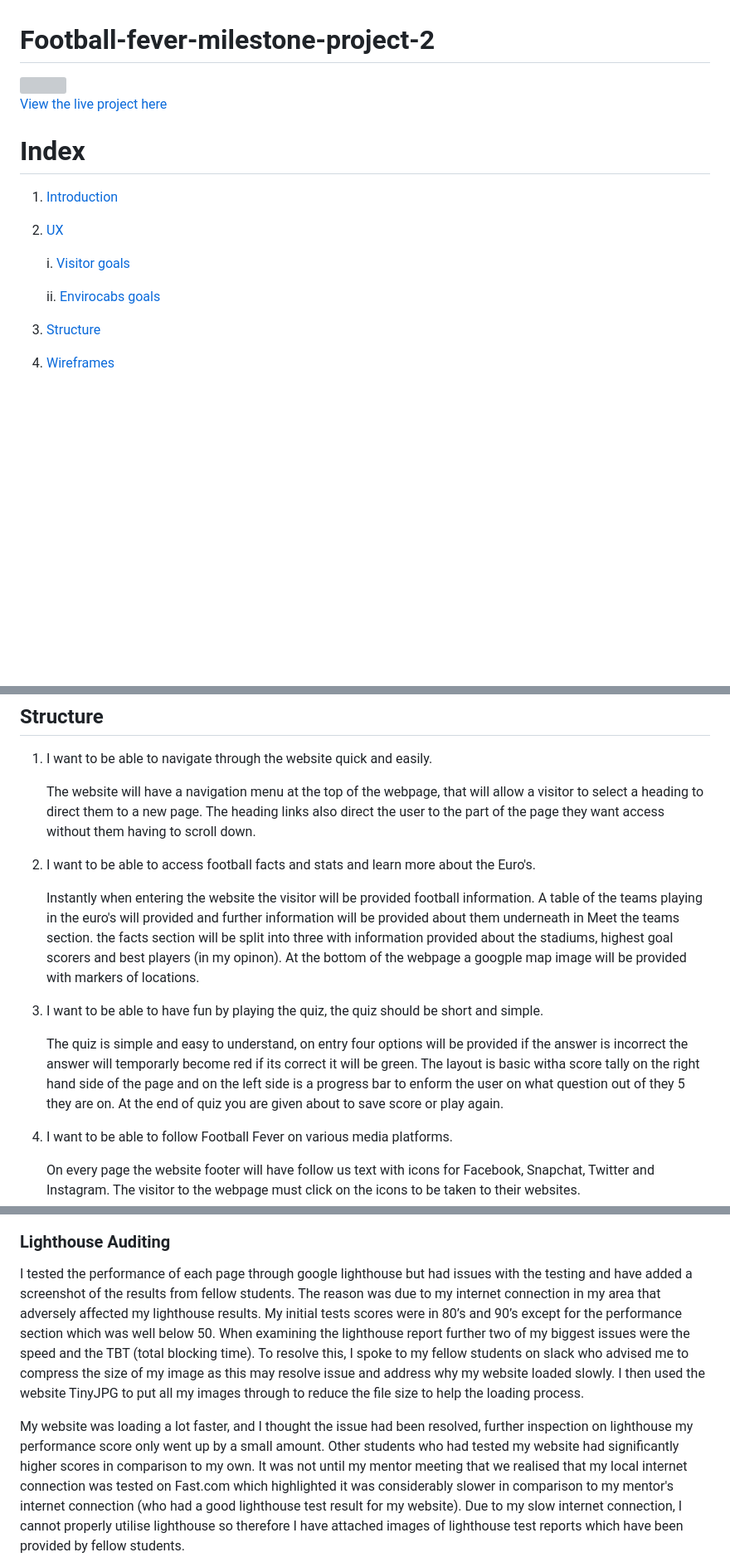
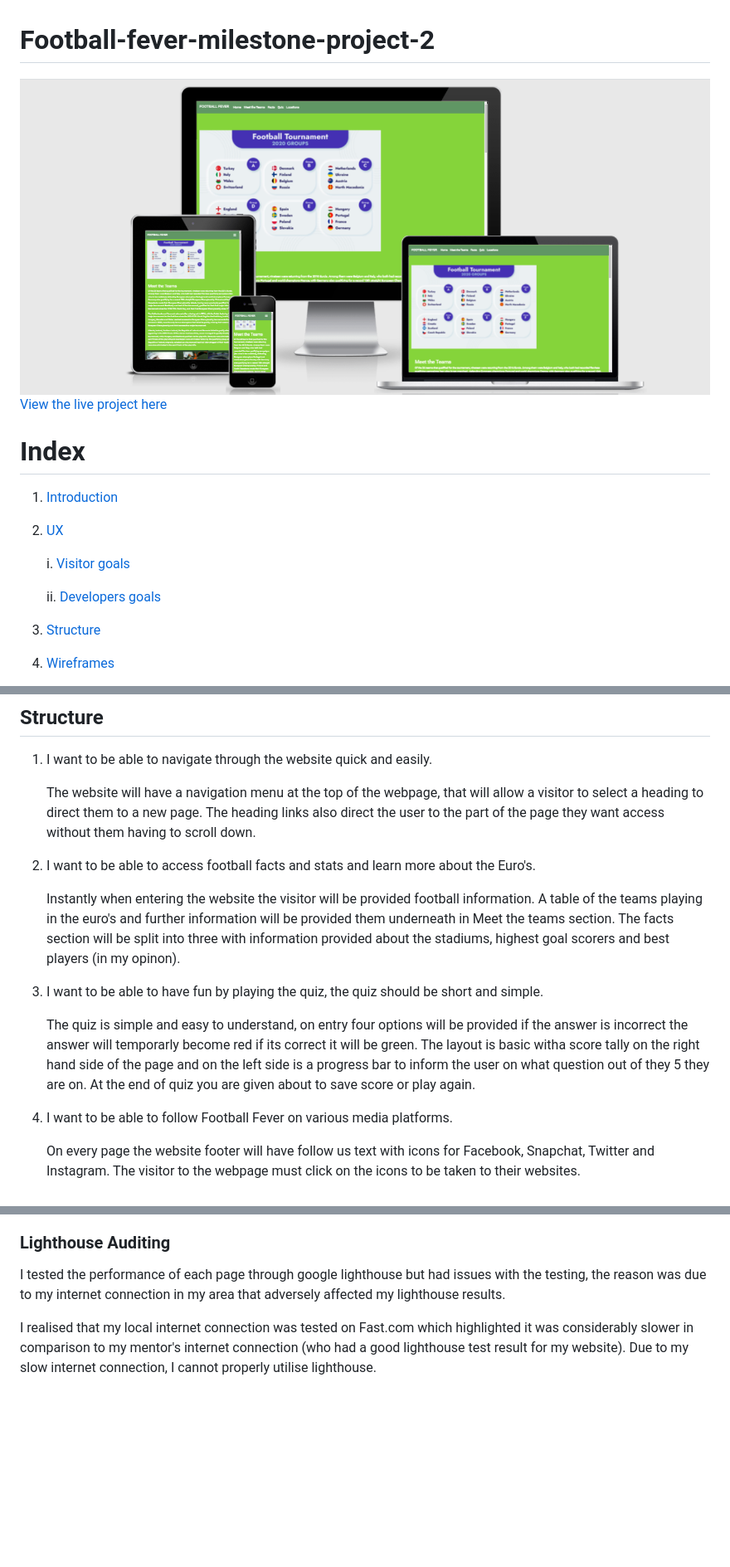
Before and after one commit to omerlatif123/Football-fever-milestone-project-2, a Markdown page: README.md, 3 parts joined by grey strips. Shown: that part at 83% size. Drawn GitHub-style; pictures changed too: assets/images/foot-pic1.jpg (added); blank space fills up the shorter version; grey boxes are pictures that could not be loaded.

Commit message:
all files beautified and read me section complete

```diff
--- a/README.md
+++ b/README.md
@@ -1,6 +1,6 @@
 # Football-fever-milestone-project-2
 
 
-<img src="assets/images/mockup-image.jpg">
+<img src="assets/images/foot-pic1.jpg">
 
 
@@ -16,7 +16,7 @@
 
  i. [Visitor goals](#Visitor-goals)
 
-ii. [Envirocabs goals](#Envirocabs-goals)
+ii. [Developers goals](#Developers-goals)
 
 </ul>
 
@@ -110,11 +110,11 @@ I want to create a interactive football themed website, after the Euro's this ye
 
 2)	I want to be able to access football facts and stats and learn more about the Euro's.
 
-    Instantly when entering the website the visitor will be provided football information. A table of the teams playing in the euro's will provided and further information will be provided about them underneath in Meet the teams section. the facts section will be split into three with information provided about the stadiums, highest goal scorers and best players (in my opinon). At the bottom of the webpage a googple map image will be provided with markers of locations.
+    Instantly when entering the website the visitor will be provided football information. A table of the teams playing in the euro's and further information will be provided them underneath in Meet the teams section. The facts section will be split into three with information provided about the stadiums, highest goal scorers and best players (in my opinon).
 
 3)	I want to be able to have fun by playing the quiz, the quiz should be short and simple.
 
-     The quiz is simple and easy to understand, on entry four options will be provided if the answer is incorrect the answer will temporarly become red if its correct it will be green. The layout is basic witha score tally on the right hand side of the page and on the left side is a progress bar to enform the user on what question out of they 5 they are on. At the end of quiz you are given about to save score or play again.
+     The quiz is simple and easy to understand, on entry four options will be provided if the answer is incorrect the answer will temporarly become red if its correct it will be green. The layout is basic witha score tally on the right hand side of the page and on the left side is a progress bar to inform the user on what question out of they 5 they are on. At the end of quiz you are given about to save score or play again.
 
 4)	I want to be able to follow Football Fever on various media platforms.
 
@@ -478,9 +401,7 @@ css
 
 ### Lighthouse Auditing
-I tested the performance of each page through google lighthouse but had issues with the testing and have added a screenshot of the results from fellow students. The reason was due to my internet connection in my area that adversely affected my lighthouse results.
-My initial tests scores were in 80’s and 90’s except for the performance section which was well below 50.
-When examining the lighthouse report further two of my biggest issues were the speed and the TBT (total blocking time). To resolve this, I spoke to my fellow students on slack who advised me to compress the size of my image as this may resolve issue and address why my website loaded slowly. I then used the website TinyJPG to put all my images through to reduce the file size to help the loading process.
+I tested the performance of each page through google lighthouse but had issues with the testing, the reason was due to my internet connection in my area that adversely affected my lighthouse results.
 
-My website was loading a lot faster, and I thought the issue had been resolved, further inspection on lighthouse my performance score only went up by a small amount. Other students who had tested my website had significantly higher scores in comparison to my own. It was not until my mentor meeting that we realised that my local internet connection was tested on Fast.com which highlighted it was considerably slower in comparison to my mentor's internet connection (who had a good lighthouse test result for my website).
-Due to my slow internet connection, I cannot properly utilise lighthouse so therefore I have attached images of lighthouse test reports which have been provided by fellow students.
+I realised that my local internet connection was tested on Fast.com which highlighted it was considerably slower in comparison to my mentor's internet connection (who had a good lighthouse test result for my website).
+Due to my slow internet connection, I cannot properly utilise lighthouse.
 
```
Also changed, not shown: other parts of README.md (+10 -96 lines), 2 other files.
